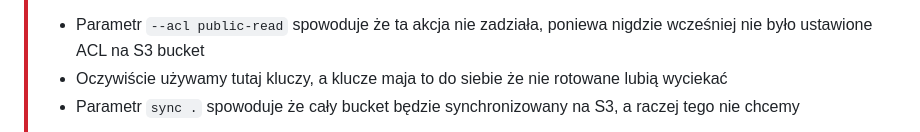
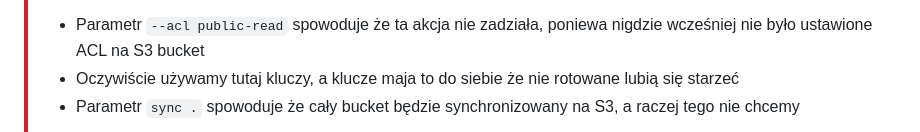
Before and after one commit to matisku/gpt-robi-cicd, a Markdown page: README.md, the part around the change. GitHub-like rendering.

````diff
--- a/README.md
+++ b/README.md
@@ -166,7 +166,7 @@ jobs:
 > [!CAUTION]
 > Pojawia się tutaj klika problemów:
 > * Parametr ```--acl public-read``` spowoduje że ta akcja nie zadziała, poniewa nigdzie wcześniej nie było ustawione ACL na S3 bucket
-> * Oczywiście używamy tutaj kluczy, a klucze maja to do siebie że nie rotowane lubią wyciekać
+> * Oczywiście używamy tutaj kluczy, a klucze maja to do siebie że nie rotowane lubią się starzeć
 > * Parametr ```sync .``` spowoduje że cały bucket będzie synchronizowany na S3, a raczej tego nie chcemy
 >
 > ![bucket-struct](/img/bucket-struct.png)
````
